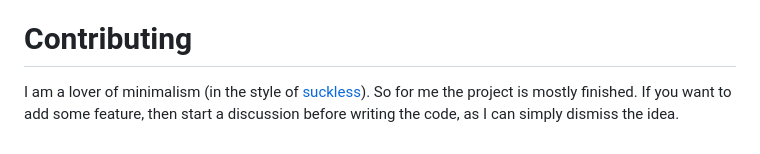
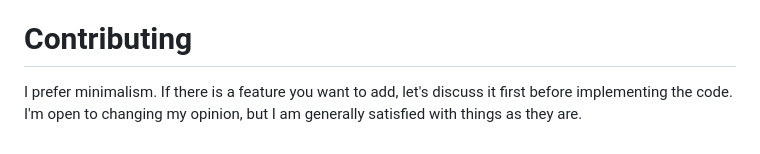
Before and after one commit to Jipok/Jauth, a Markdown page: README.md, the part around the change. Drawn GitHub-style.

Commit message:
Less agressive readme#contributing

```diff
--- a/README.md
+++ b/README.md
@@ -152,4 +152,4 @@ SSO = ""
 
 # Contributing
 
-I am a lover of minimalism (in the style of [suckless](https://suckless.org/philosophy/)). So for me the project is mostly finished. If you want to add some feature, then start a discussion before writing the code, as I can simply dismiss the idea.
+I prefer minimalism. If there is a feature you want to add, let's discuss it first before implementing the code. I'm open to changing my opinion, but I am generally satisfied with things as they are.
```
